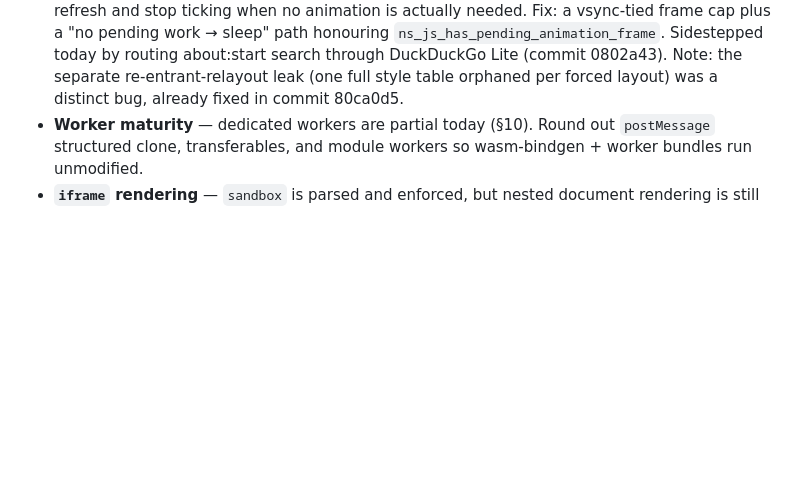
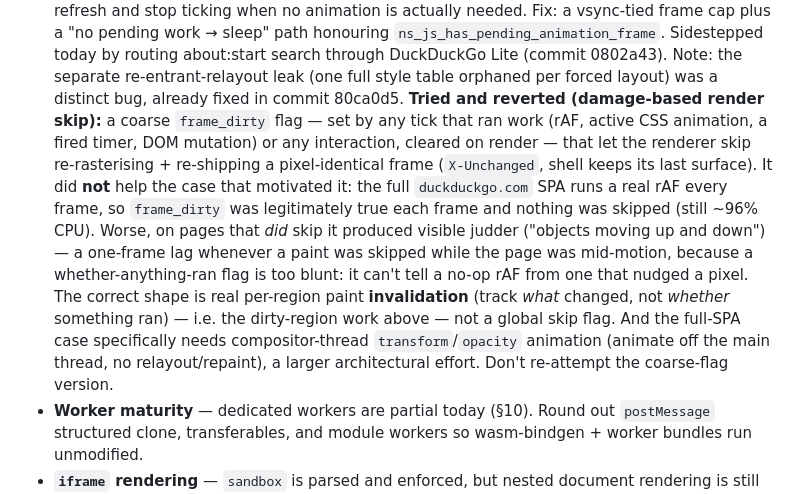
Before and after one commit to FoxNick/nordstjernen, a Markdown page: NORDSTJERNEN.md, the part around the change. GitHub-like rendering; blank space fills up the shorter version.

Commit message:
docs: record the reverted damage-based render-skip attempt
Capture why the coarse frame_dirty skip flag was tried and reverted:
no win on the continuously-animating full-DDG SPA, and visible judder
on pages that did skip. The correct shape is per-region paint
invalidation plus compositor-thread transform/opacity animation, not a
global whether-anything-ran flag. Flagged don't-re-attempt.

Co-Authored-By: Claude Opus 4.8 (1M context) <noreply@anthropic.com>

```diff
--- a/NORDSTJERNEN.md
+++ b/NORDSTJERNEN.md
@@ -200,6 +200,24 @@ committed, listed to keep the long view in one place:
   about:start search through DuckDuckGo Lite (commit 0802a43). Note: the
   separate re-entrant-relayout leak (one full style table orphaned per
   forced layout) was a distinct bug, already fixed in commit 80ca0d5.
+  **Tried and reverted (damage-based render skip):** a coarse
+  `frame_dirty` flag — set by any tick that ran work (rAF, active CSS
+  animation, a fired timer, DOM mutation) or any interaction, cleared on
+  render — that let the renderer skip re-rasterising + re-shipping a
+  pixel-identical frame (`X-Unchanged`, shell keeps its last surface). It
+  did **not** help the case that motivated it: the full `duckduckgo.com`
+  SPA runs a real rAF every frame, so `frame_dirty` was legitimately
+  true each frame and nothing was skipped (still ~96% CPU). Worse, on
+  pages that *did* skip it produced visible judder ("objects moving up
+  and down") — a one-frame lag whenever a paint was skipped while the
+  page was mid-motion, because a whether-anything-ran flag is too blunt:
+  it can't tell a no-op rAF from one that nudged a pixel. The correct
+  shape is real per-region paint **invalidation** (track *what* changed,
+  not *whether* something ran) — i.e. the dirty-region work above — not a
+  global skip flag. And the full-SPA case specifically needs
+  compositor-thread `transform`/`opacity` animation (animate off the
+  main thread, no relayout/repaint), a larger architectural effort.
+  Don't re-attempt the coarse-flag version.
 - **Worker maturity** — dedicated workers are partial today (§10). Round
   out `postMessage` structured clone, transferables, and module workers
   so wasm-bindgen + worker bundles run unmodified.
```
